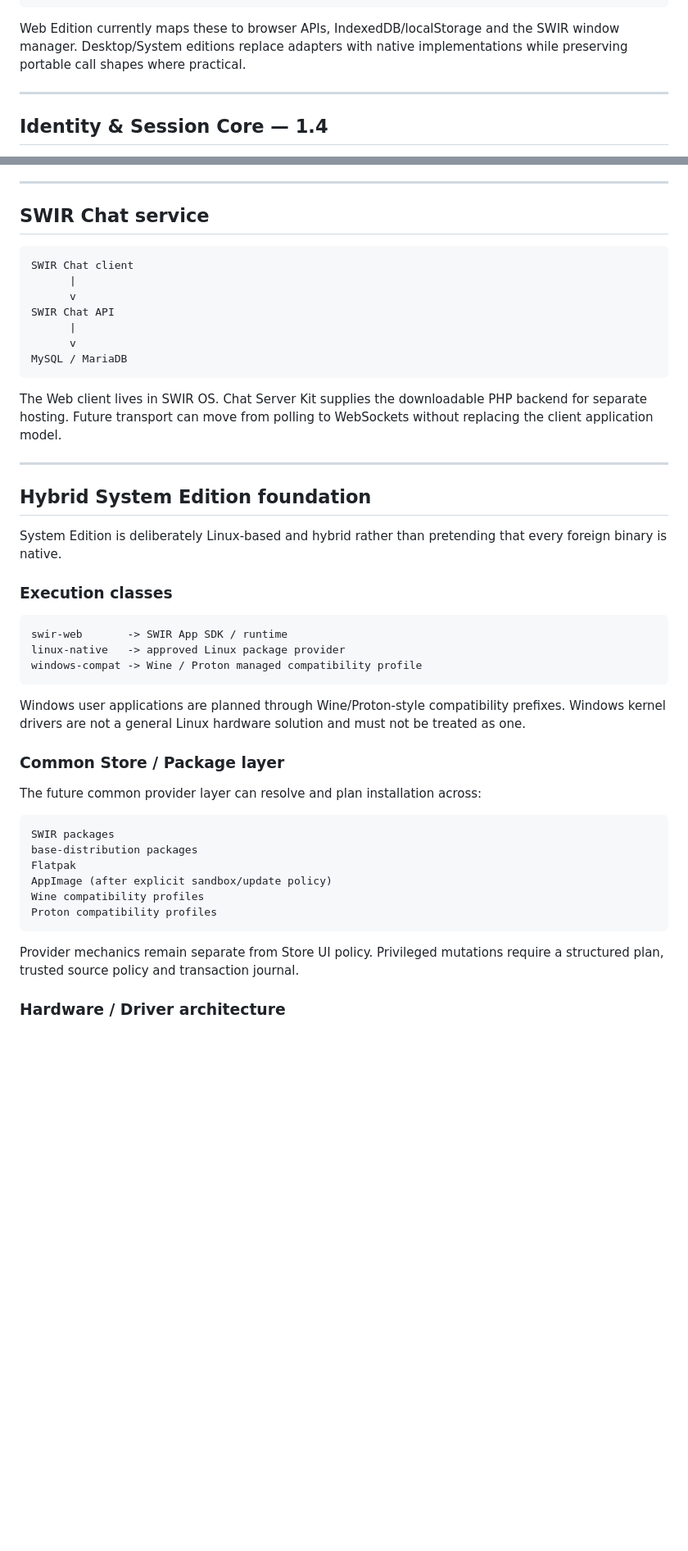
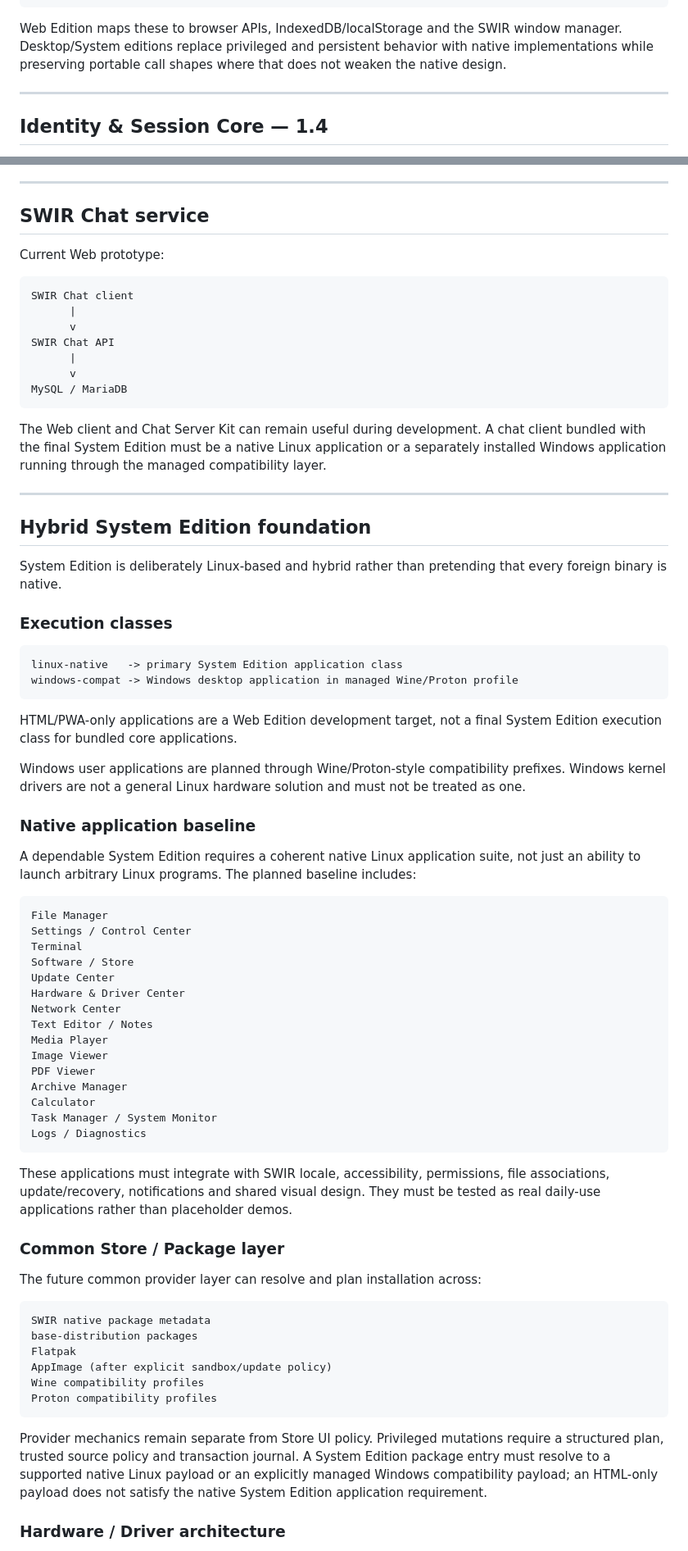
Before and after one commit to Swir/SWIR_OS, a Markdown page: SWIR-OS-ARCHITECTURE.md, 2 parts joined by grey strips. Shown at 82% size. Drawn GitHub-style; blank space fills up the shorter version.

Commit message:
Make native applications a System Edition requirement

````diff
--- a/SWIR-OS-ARCHITECTURE.md
+++ b/SWIR-OS-ARCHITECTURE.md
@@ -72,7 +70,7 @@ SwirPlatform.processes
 SwirPlatform.system
 ```
 
-Web Edition currently maps these to browser APIs, IndexedDB/localStorage and the SWIR window manager. Desktop/System editions replace adapters with native implementations while preserving portable call shapes where practical.
+Web Edition maps these to browser APIs, IndexedDB/localStorage and the SWIR window manager. Desktop/System editions replace privileged and persistent behavior with native implementations while preserving portable call shapes where that does not weaken the native design.
 
 ---
 
@@ -256,6 +259,8 @@ Desktop/System editions map these to native services/daemons where privileged or
 
 ## SWIR Chat service
 
+Current Web prototype:
+
 ```text
 SWIR Chat client
       |
@@ -266,7 +271,7 @@ SWIR Chat API
 MySQL / MariaDB
 ```
 
-The Web client lives in SWIR OS. Chat Server Kit supplies the downloadable PHP backend for separate hosting. Future transport can move from polling to WebSockets without replacing the client application model.
+The Web client and Chat Server Kit can remain useful during development. A chat client bundled with the final System Edition must be a native Linux application or a separately installed Windows application running through the managed compatibility layer.
 
 ---
 
@@ -277,19 +282,44 @@ System Edition is deliberately Linux-based and hybrid rather than pretending tha
 ### Execution classes
 
 ```text
-swir-web       -> SWIR App SDK / runtime
-linux-native   -> approved Linux package provider
-windows-compat -> Wine / Proton managed compatibility profile
+linux-native   -> primary System Edition application class
+windows-compat -> Windows desktop application in managed Wine/Proton profile
 ```
 
+HTML/PWA-only applications are a Web Edition development target, not a final System Edition execution class for bundled core applications.
+
 Windows user applications are planned through Wine/Proton-style compatibility prefixes. Windows kernel drivers are not a general Linux hardware solution and must not be treated as one.
+
+### Native application baseline
+
+A dependable System Edition requires a coherent native Linux application suite, not just an ability to launch arbitrary Linux programs. The planned baseline includes:
+
+```text
+File Manager
+Settings / Control Center
+Terminal
+Software / Store
+Update Center
+Hardware & Driver Center
+Network Center
+Text Editor / Notes
+Media Player
+Image Viewer
+PDF Viewer
+Archive Manager
+Calculator
+Task Manager / System Monitor
+Logs / Diagnostics
+```
+
+These applications must integrate with SWIR locale, accessibility, permissions, file associations, update/recovery, notifications and shared visual design. They must be tested as real daily-use applications rather than placeholder demos.
 
 ### Common Store / Package layer
 
 The future common provider layer can resolve and plan installation across:
 
 ```text
-SWIR packages
+SWIR native package metadata
 base-distribution packages
 Flatpak
 AppImage (after explicit sandbox/update policy)
@@ -297,7 +327,7 @@ Wine compatibility profiles
 Proton compatibility profiles
 ```
 
-Provider mechanics remain separate from Store UI policy. Privileged mutations require a structured plan, trusted source policy and transaction journal.
+Provider mechanics remain separate from Store UI policy. Privileged mutations require a structured plan, trusted source policy and transaction journal. A System Edition package entry must resolve to a supported native Linux payload or an explicitly managed Windows compatibility payload; an HTML-only payload does not satisfy the native System Edition application requirement.
 
 ### Hardware / Driver architecture
 
````
Also changed, not shown: other parts of SWIR-OS-ARCHITECTURE.md (+36 -28 lines).
